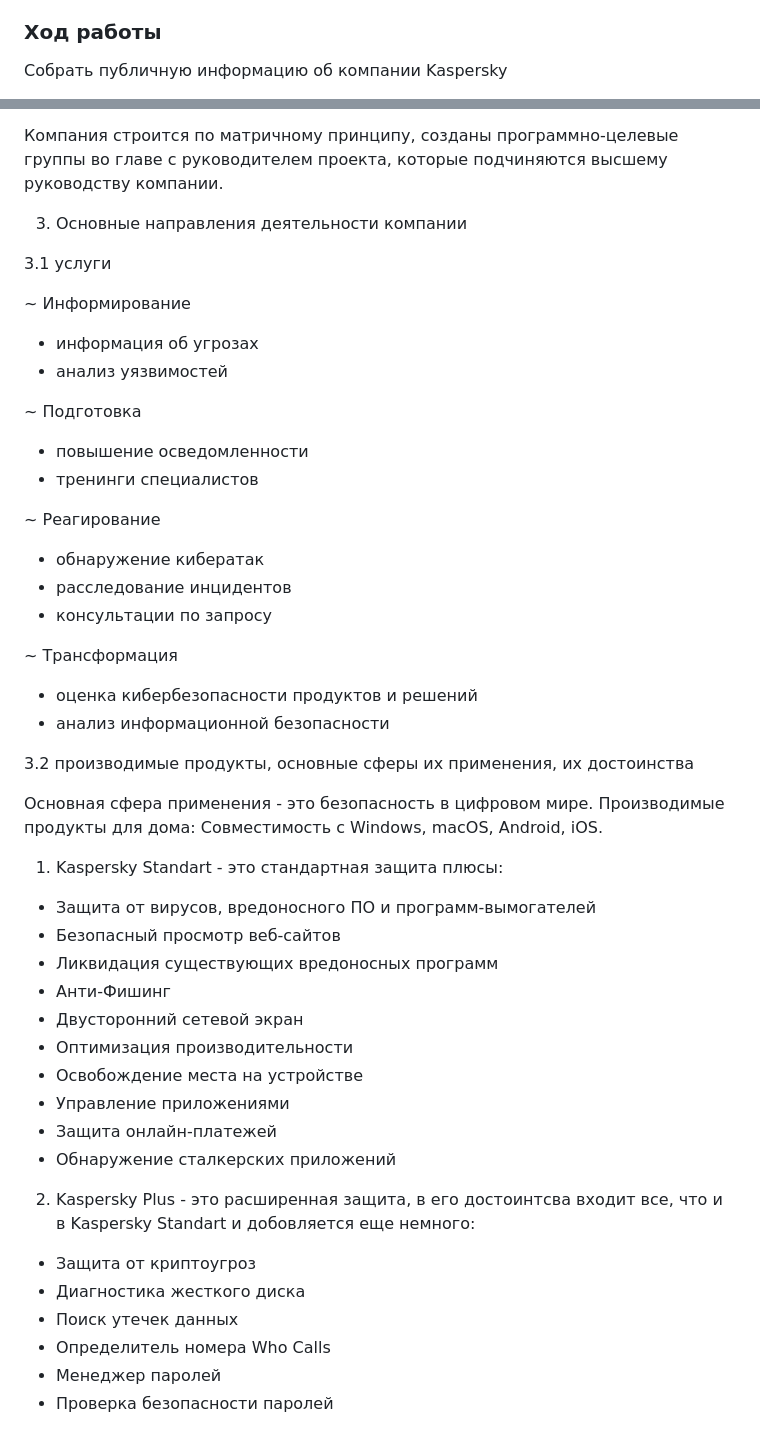
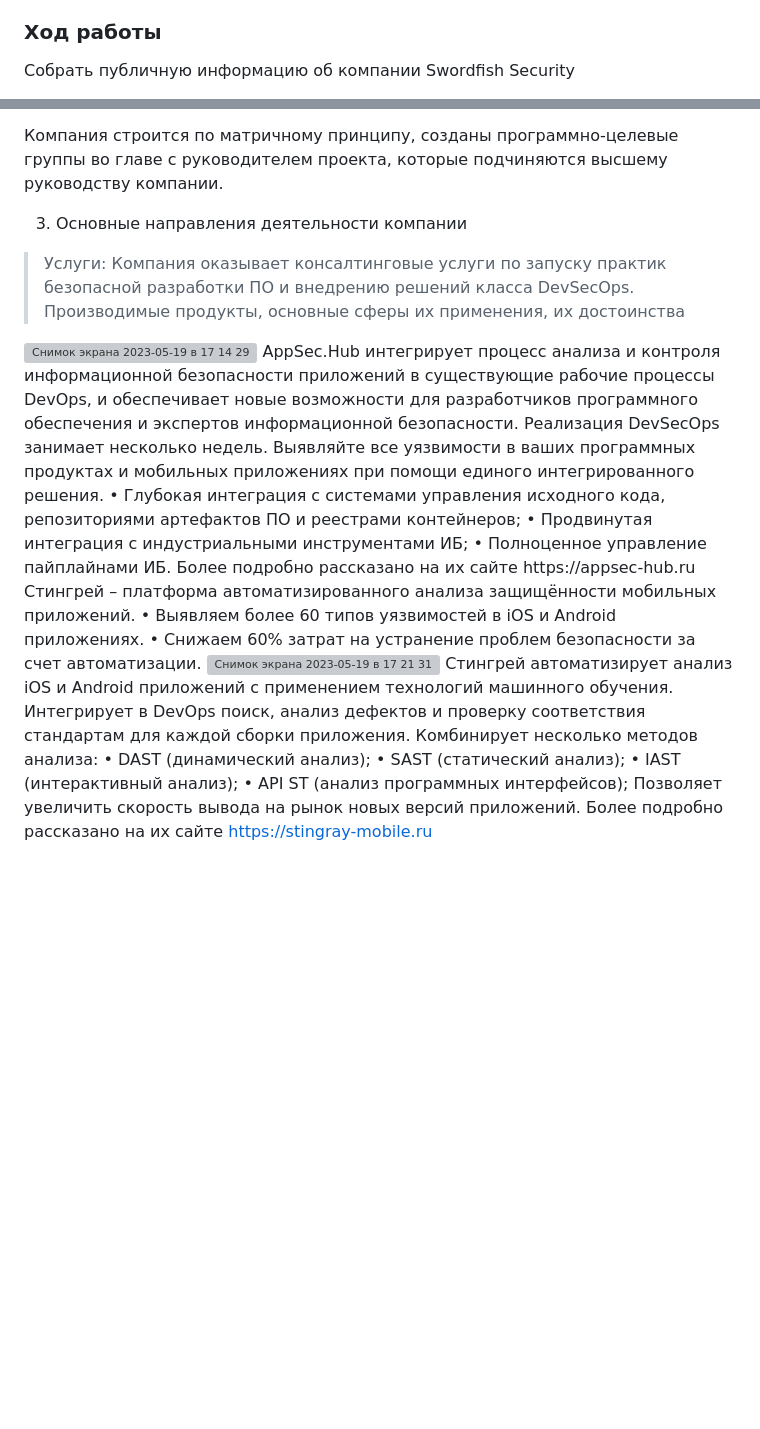
Before and after one commit to GavrilovaAnna/Authentication-system-6-semestr, a Markdown page: Lab_6/readme.md, 2 parts joined by grey strips. GitHub-like rendering; blank space fills up the shorter version; grey boxes are pictures that could not be loaded.

```diff
--- a/Lab_6/readme.md
+++ b/Lab_6/readme.md
@@ -15,6 +15,6 @@
 
 ### Ход работы
 
-Собрать публичную информацию об компании Kaspersky
+Собрать публичную информацию об компании Swordfish Security
 
 1. Полное название компании
@@ -25,56 +27,27 @@
 
 3. Основные направления деятельности компании
 
-3.1 услуги
+> Услуги: Компания оказывает консалтинговые услуги по запуску практик безопасной разработки ПО и внедрению решений класса DevSecOps.
+> Производимые продукты, основные сферы их применения, их достоинства
+<img width="264" alt="Снимок экрана 2023-05-19 в 17 14 29" src="https://github.com/GavrilovaAnna/Authentication-system-6-semestr/assets/91331145/b273ef0b-50f5-4cbd-95d5-9208358a56b2">
+АppSec.Hub интегрирует процесс анализа и контроля информационной безопасности приложений в существующие рабочие процессы DevOps, и обеспечивает новые возможности для разработчиков программного обеспечения и экспертов информационной безопасности.
+Реализация DevSecOps занимает несколько недель.
+Выявляйте все уязвимости в ваших программных продуктах и мобильных приложениях при помощи единого интегрированного решения.
+•	Глубокая интеграция с системами управления исходного кода, репозиториями артефактов ПО и реестрами контейнеров;
+•	Продвинутая интеграция с индустриальными инструментами ИБ;
+•	Полноценное управление пайплайнами ИБ.
+Более подробно рассказано на их сайте https://appsec-hub.ru
 
+Стингрей – платформа автоматизированного анализа защищённости мобильных приложений.
+•	Выявляем более 60 типов уязвимостей в iOS и Android приложениях.
+•	Снижаем 60% затрат на устранение проблем безопасности за счет автоматизации.
+<img width="874" alt="Снимок экрана 2023-05-19 в 17 21 31" src="https://github.com/GavrilovaAnna/Authentication-system-6-semestr/assets/91331145/c9be552a-50bd-4610-8734-5f3ae5bcb544">
+Стингрей автоматизирует анализ iOS и Android приложений с применением технологий машинного обучения. Интегрирует в DevOps поиск, анализ дефектов и проверку соответствия стандартам для каждой сборки приложения.
+Комбинирует несколько методов анализа:
+•	DAST (динамический анализ);
+•	SAST (статический анализ);
+•	IAST (интерактивный анализ);
+•	API ST (анализ программных интерфейсов);
+Позволяет увеличить скорость вывода на рынок новых версий приложений.
+Более подробно рассказано на их сайте  https://stingray-mobile.ru
 
-~ Информирование
-
-- информация об угрозах
-- анализ уязвимостей
-
-~ Подготовка
-
-- повышение осведомленности
-- тренинги специалистов
-
-~ Реагирование
-
-- обнаружение кибератак
-- расследование инцидентов
-- консультации по запросу
-
-~ Трансформация
-
-- оценка кибербезопасности продуктов и решений
-- анализ информационной безопасности
-
-3.2 производимые продукты, основные сферы их применения, их достоинства
-
-Основная сфера применения - это безопасность в цифровом мире.
-Производимые продукты для дома:
-Совместимость с Windows, macOS, Android, iOS.
-
-1. Kaspersky Standart - это стандартная защита
-плюсы:
-
-+ Защита от вирусов, вредоносного ПО и программ-вымогателей
-+ Безопасный просмотр веб-сайтов
-+ Ликвидация существующих вредоносных программ
-+ Анти-Фишинг
-+ Двусторонний сетевой экран
-+ Оптимизация производительности
-+ Освобождение места на устройстве
-+ Управление приложениями
-+ Защита онлайн-платежей
-+ Обнаружение сталкерских приложений
-
-2. Kaspersky Plus - это расширенная защита, в его достоинтсва входит все, что и в Kaspersky Standart и добовляется еще немного:
-
-+ Защита от криптоугроз
-+ Диагностика жесткого диска
-+ Поиск утечек данных
-+ Определитель номера Who Calls
-+ Менеджер паролей
-+ Проверка безопасности паролей
-
```
Also changed, not shown: other parts of Lab_6/readme.md (+19 -42 lines).
